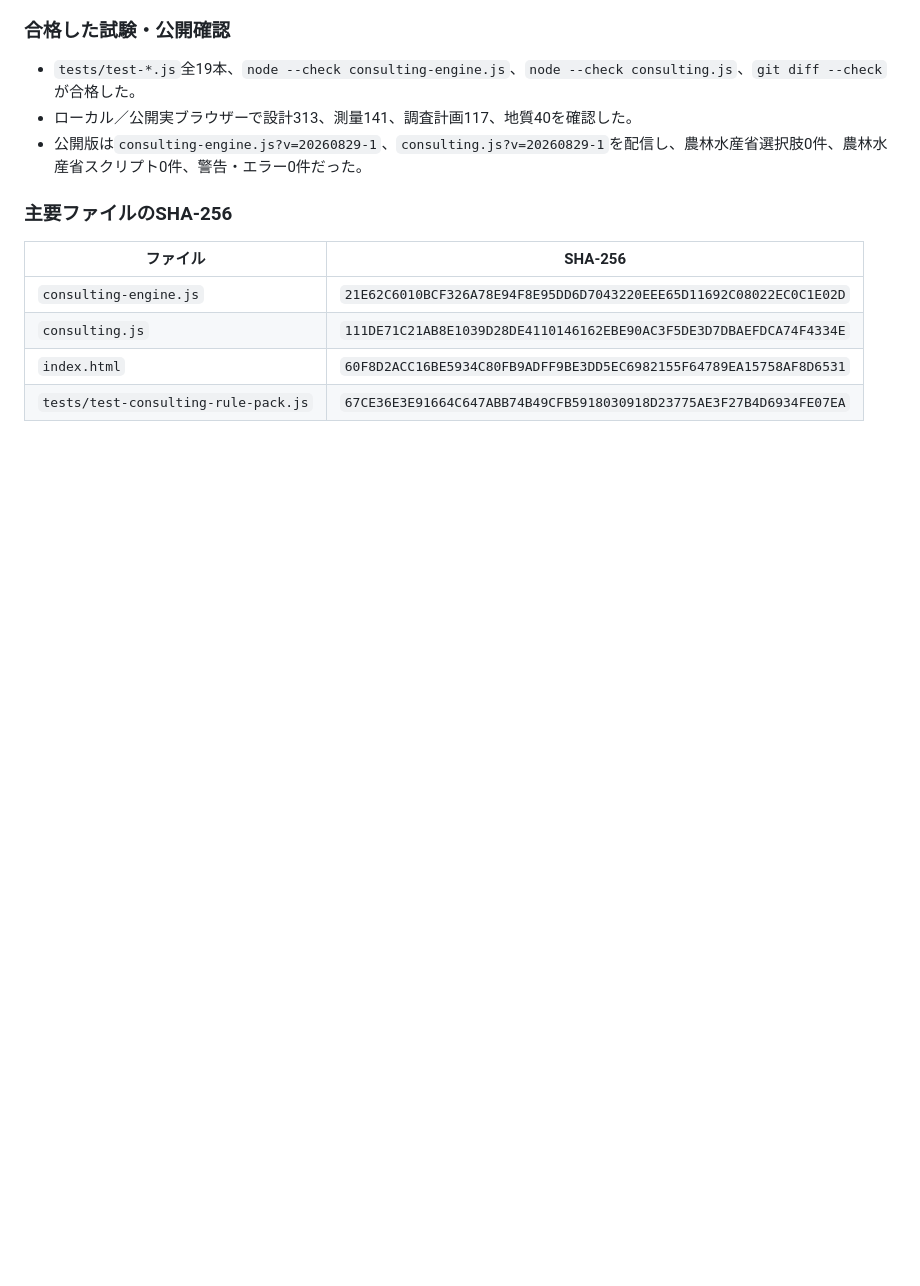
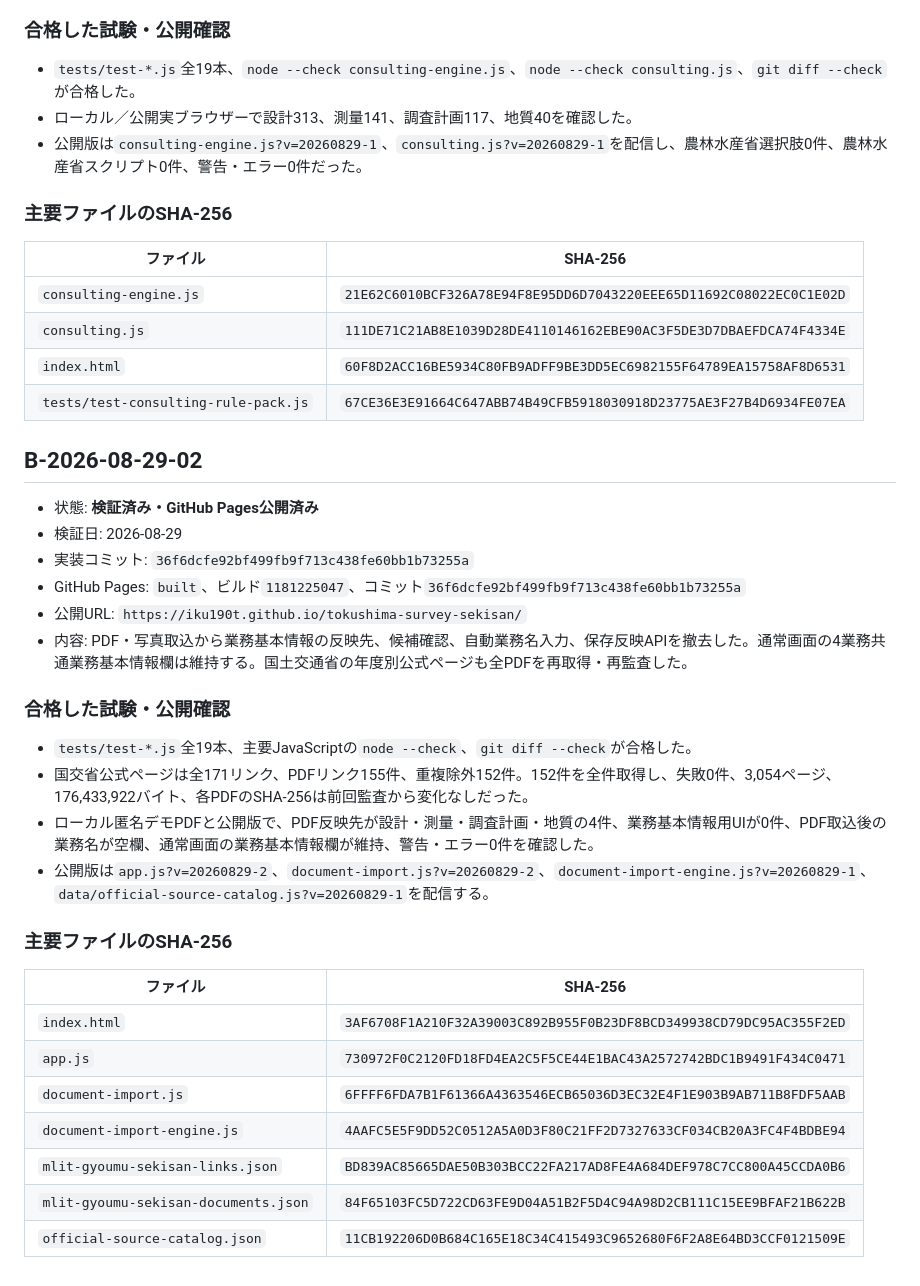
Before and after one commit to iku190t/tokushima-survey-sekisan, a Markdown page: docs/ai-knowledge/VERIFIED_BASELINES.md, the part around the change. Drawn GitHub-style; blank space fills up the shorter version.

Commit message:
docs: record PDF import and MLIT reaudit baseline

```diff
--- a/docs/ai-knowledge/VERIFIED_BASELINES.md
+++ b/docs/ai-knowledge/VERIFIED_BASELINES.md
@@ -2966,3 +2966,31 @@ OK: official case search UI is removed while saved-data compatibility remains
 | `consulting.js` | `111DE71C21AB8E1039D28DE4110146162EBE90AC3F5DE3D7DBAEFDCA74F4334E` |
 | `index.html` | `60F8D2ACC16BE5934C80FB9ADFF9BE3DD5EC6982155F64789EA15758AF8D6531` |
 | `tests/test-consulting-rule-pack.js` | `67CE36E3E91664C647ABB74B49CFB5918030918D23775AE3F27B4D6934FE07EA` |
+
+## B-2026-08-29-02
+
+- 状態: **検証済み・GitHub Pages公開済み**
+- 検証日: 2026-08-29
+- 実装コミット: `36f6dcfe92bf499fb9f713c438fe60bb1b73255a`
+- GitHub Pages: `built`、ビルド`1181225047`、コミット`36f6dcfe92bf499fb9f713c438fe60bb1b73255a`
+- 公開URL: `https://iku190t.github.io/tokushima-survey-sekisan/`
+- 内容: PDF・写真取込から業務基本情報の反映先、候補確認、自動業務名入力、保存反映APIを撤去した。通常画面の4業務共通業務基本情報欄は維持する。国土交通省の年度別公式ページも全PDFを再取得・再監査した。
+
+### 合格した試験・公開確認
+
+- `tests/test-*.js`全19本、主要JavaScriptの`node --check`、`git diff --check`が合格した。
+- 国交省公式ページは全171リンク、PDFリンク155件、重複除外152件。152件を全件取得し、失敗0件、3,054ページ、176,433,922バイト、各PDFのSHA-256は前回監査から変化なしだった。
+- ローカル匿名デモPDFと公開版で、PDF反映先が設計・測量・調査計画・地質の4件、業務基本情報用UIが0件、PDF取込後の業務名が空欄、通常画面の業務基本情報欄が維持、警告・エラー0件を確認した。
+- 公開版は`app.js?v=20260829-2`、`document-import.js?v=20260829-2`、`document-import-engine.js?v=20260829-1`、`data/official-source-catalog.js?v=20260829-1`を配信する。
+
+### 主要ファイルのSHA-256
+
+| ファイル | SHA-256 |
+|---|---|
+| `index.html` | `3AF6708F1A210F32A39003C892B955F0B23DF8BCD349938CD79DC95AC355F2ED` |
+| `app.js` | `730972F0C2120FD18FD4EA2C5F5CE44E1BAC43A2572742BDC1B9491F434C0471` |
+| `document-import.js` | `6FFFF6FDA7B1F61366A4363546ECB65036D3EC32E4F1E903B9AB711B8FDF5AAB` |
+| `document-import-engine.js` | `4AAFC5E5F9DD52C0512A5A0D3F80C21FF2D7327633CF034CB20A3FC4F4BDBE94` |
+| `mlit-gyoumu-sekisan-links.json` | `BD839AC85665DAE50B303BCC22FA217AD8FE4A684DEF978C7CC800A45CCDA0B6` |
+| `mlit-gyoumu-sekisan-documents.json` | `84F65103FC5D722CD63FE9D04A51B2F5D4C94A98D2CB111C15EE9BFAF21B622B` |
+| `official-source-catalog.json` | `11CB192206D0B684C165E18C34C415493C9652680F6F2A8E64BD3CCF0121509E` |
```
